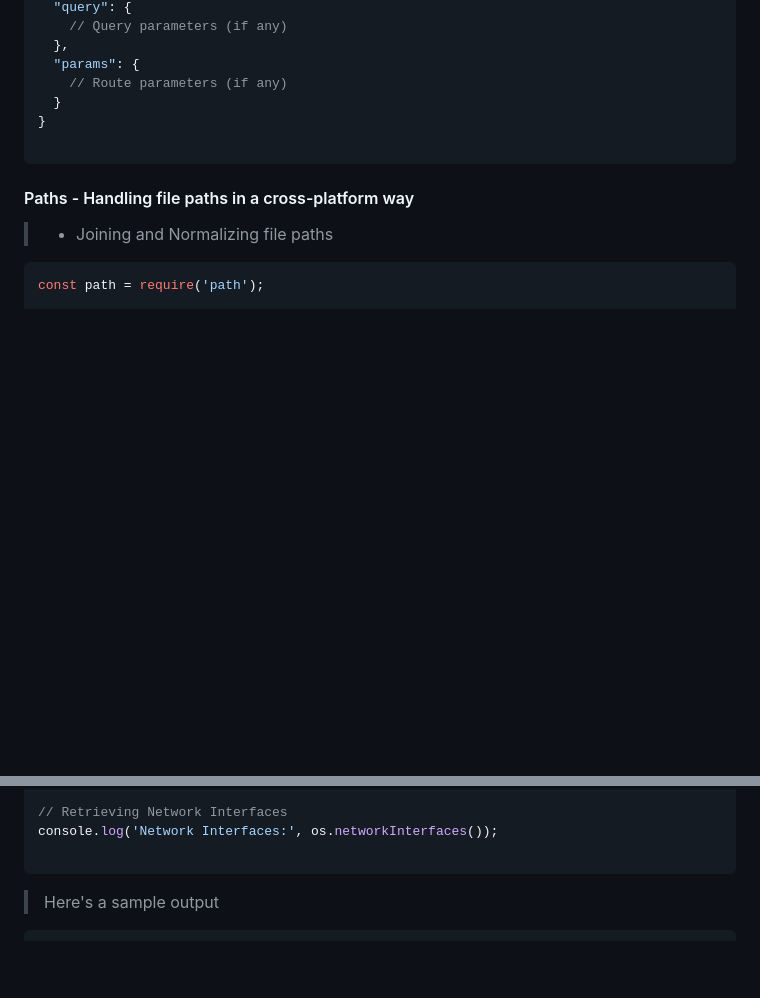
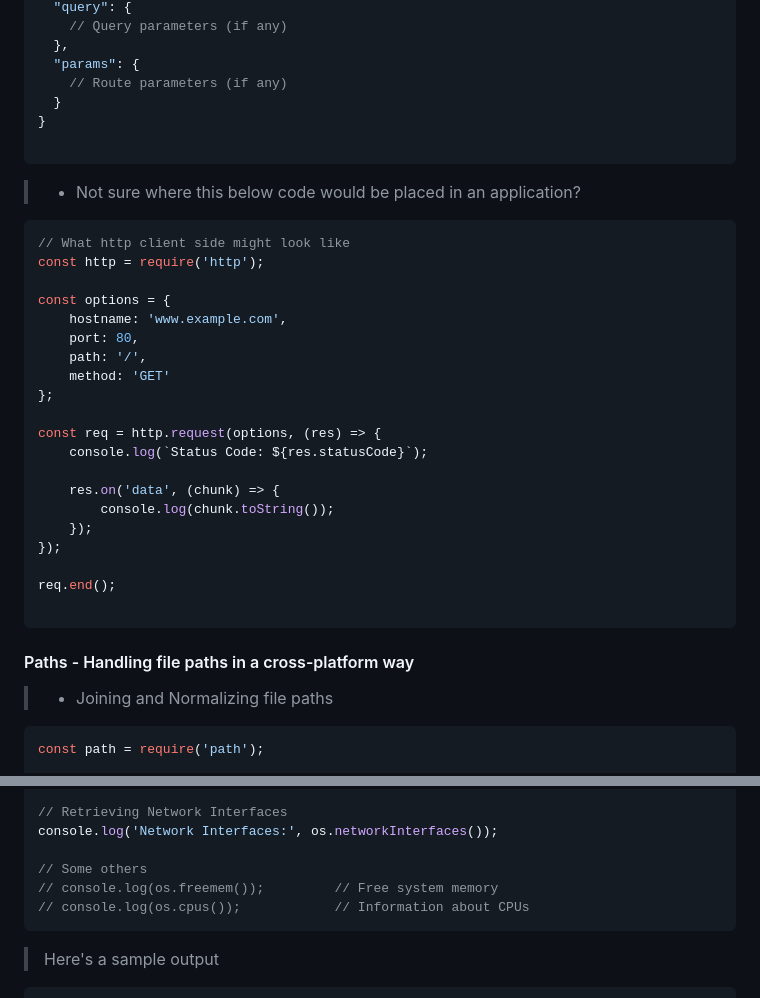
Before and after one commit to kannikakabilar/Kannika-Notas, a Markdown page: Node.js/README.md, 2 parts joined by grey strips. Rendered like a GitHub page; blank space fills up the shorter version.

````diff
--- a/Node.js/README.md
+++ b/Node.js/README.md
@@ -231,6 +231,31 @@ server.listen(3000, () => {
 
 ```
 
+> - <a style="color:#000000">Not sure where this below code would be placed in an application?</a>
+
+```javascript
+// What http client side might look like
+const http = require('http');
+
+const options = {
+    hostname: 'www.example.com',
+    port: 80,
+    path: '/',
+    method: 'GET'
+};
+
+const req = http.request(options, (res) => {
+    console.log(`Status Code: ${res.statusCode}`);
+
+    res.on('data', (chunk) => {
+        console.log(chunk.toString());
+    });
+});
+
+req.end();
+
+```
+
 <h4 style="color:#a2ff00">Paths - Handling file paths in a cross-platform way</h4>
 
 > - <a style="color:#000000">Joining and Normalizing file paths</a>
@@ -290,6 +315,9 @@ console.log('Total memory:', os.totalmem());
 // Retrieving Network Interfaces
 console.log('Network Interfaces:', os.networkInterfaces());
 
+// Some others
+// console.log(os.freemem());         // Free system memory
+// console.log(os.cpus());            // Information about CPUs
 ```
 
 > Here's a sample output
````
